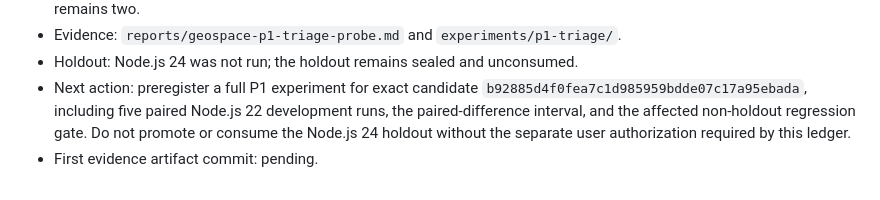
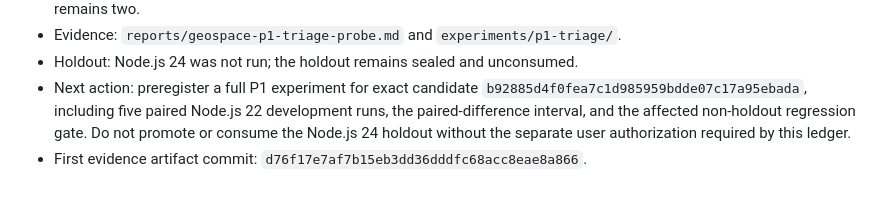
Before and after one commit to xrnavigation/geospace, a Markdown page: experiments/INDEX.md, the part around the change. Drawn GitHub-style.

Commit message:
experiments: record P1 triage artifact commit

```diff
--- a/experiments/INDEX.md
+++ b/experiments/INDEX.md
@@ -57,4 +57,4 @@ Frame artifact commit: `e68de5abe11d18f4acf3148a6ae356d62c2c6015`
 - Evidence: `reports/geospace-p1-triage-probe.md` and `experiments/p1-triage/`.
 - Holdout: Node.js 24 was not run; the holdout remains sealed and unconsumed.
 - Next action: preregister a full P1 experiment for exact candidate `b92885d4f0fea7c1d985959bdde07c17a95ebada`, including five paired Node.js 22 development runs, the paired-difference interval, and the affected non-holdout regression gate. Do not promote or consume the Node.js 24 holdout without the separate user authorization required by this ledger.
-- First evidence artifact commit: pending.
+- First evidence artifact commit: `d76f17e7af7b15eb3dd36dddfc68acc8eae8a866`.
```
Also changed, not shown: reports/geospace-p1-triage-probe.md (+1 -1 lines).
